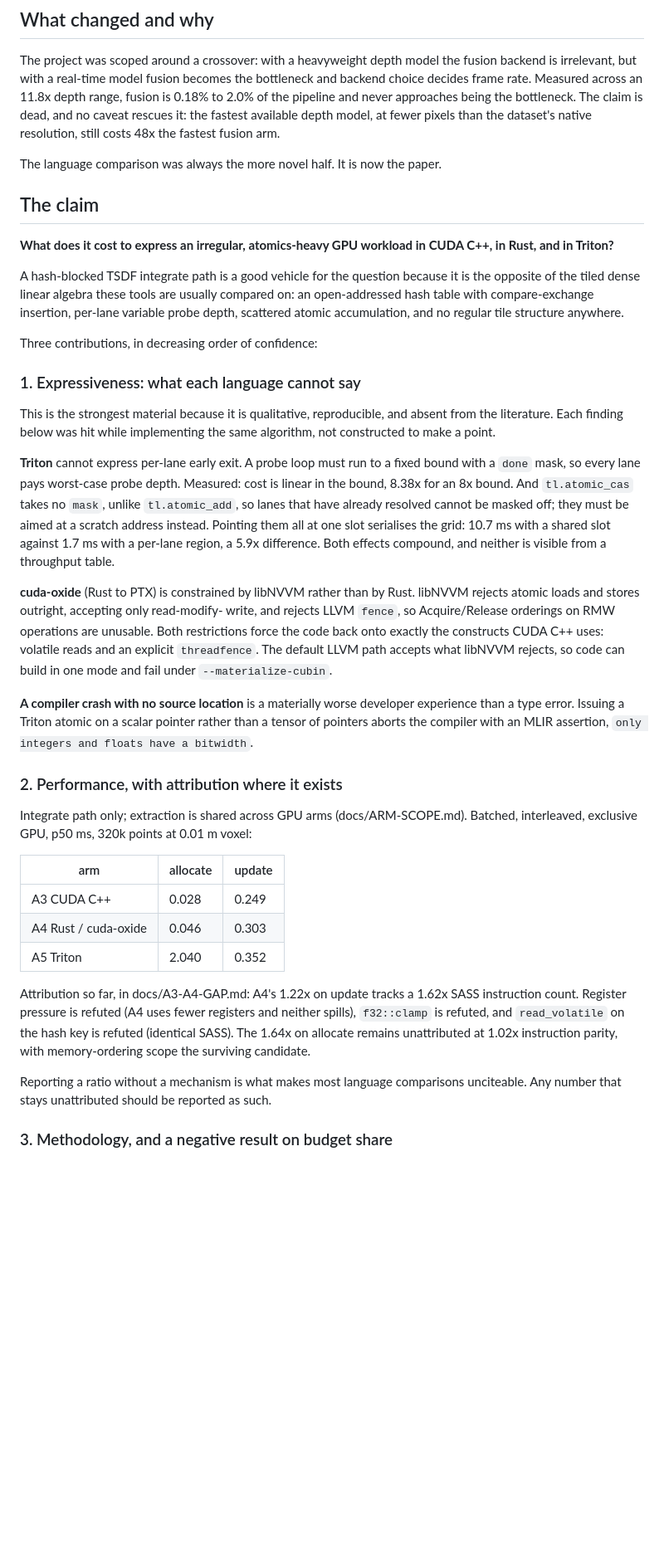
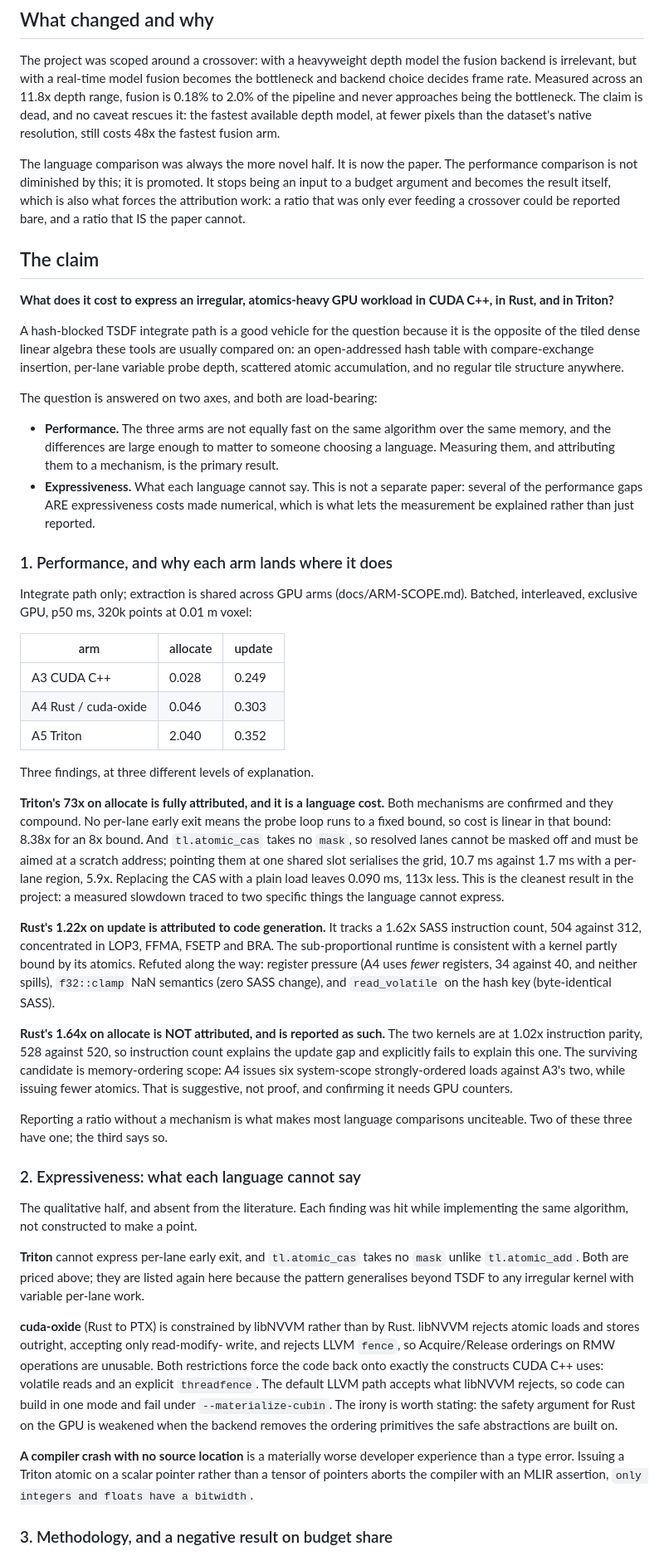
Before and after one commit to realitymatrix/what-irregularity-costs, a Markdown page: docs/PAPER-FRAMING.md, the part around one of its changes. Shown at 83% size. Rendered like a GitHub page; blank space fills up the shorter version.

Commit message:
Framing: performance is the primary result, not the third one
Ordering the contributions by confidence read as demoting the
performance comparison, which is wrong. The measured gaps ARE the
result; expressiveness is what explains them.

Restructured so performance leads, with the three arms at three
different levels of explanation stated plainly: Triton's 73x on
allocate fully attributed to two things the language cannot express,
Rust's 1.22x on update attributed to a 1.62x SASS instruction count,
Rust's 1.64x on allocate unattributed at instruction parity and
reported as such. The refuted hypotheses stay in, because a comparison
that only lists confirmed causes is not credible.

Expressiveness becomes the mechanism section rather than a rival
contribution. Notes that the safety argument for Rust on the GPU is
weakened when libNVVM removes the ordering primitives the safe
abstractions are built on.

Also notes why this reframing raises the bar on the numbers: a ratio
feeding a crossover argument could be reported bare; a ratio that is
the paper cannot.

Co-Authored-By: Claude Opus 5 <noreply@anthropic.com>

```diff
--- a/docs/PAPER-FRAMING.md
+++ b/docs/PAPER-FRAMING.md
@@ -14,6 +14,10 @@ available depth model, at fewer pixels than the dataset's native resolution,
 still costs 48x the fastest fusion arm.
 
 The language comparison was always the more novel half. It is now the paper.
+The performance comparison is not diminished by this; it is promoted. It stops
+being an input to a budget argument and becomes the result itself, which is
+also what forces the attribution work: a ratio that was only ever feeding a
+crossover could be reported bare, and a ratio that IS the paper cannot.
 
 ## The claim
 
@@ -26,37 +30,18 @@ compared on: an open-addressed hash table with compare-exchange insertion,
 per-lane variable probe depth, scattered atomic accumulation, and no regular
 tile structure anywhere.
 
-Three contributions, in decreasing order of confidence:
+The question is answered on two axes, and both are load-bearing:
 
-### 1. Expressiveness: what each language cannot say
+* **Performance.** The three arms are not equally fast on the same algorithm
+  over the same memory, and the differences are large enough to matter to
+  someone choosing a language. Measuring them, and attributing them to a
+  mechanism, is the primary result.
+* **Expressiveness.** What each language cannot say. This is not a separate
+  paper: several of the performance gaps ARE expressiveness costs made
+  numerical, which is what lets the measurement be explained rather than just
+  reported.
 
-This is the strongest material because it is qualitative, reproducible, and
-absent from the literature. Each finding below was hit while implementing the
-same algorithm, not constructed to make a point.
-
-**Triton** cannot express per-lane early exit. A probe loop must run to a fixed
-bound with a `done` mask, so every lane pays worst-case probe depth. Measured:
-cost is linear in the bound, 8.38x for an 8x bound. And `tl.atomic_cas` takes
-no `mask`, unlike `tl.atomic_add`, so lanes that have already resolved cannot
-be masked off; they must be aimed at a scratch address instead. Pointing them
-all at one slot serialises the grid: 10.7 ms with a shared slot against 1.7 ms
-with a per-lane region, a 5.9x difference. Both effects compound, and neither
-is visible from a throughput table.
-
-**cuda-oxide** (Rust to PTX) is constrained by libNVVM rather than by Rust.
-libNVVM rejects atomic loads and stores outright, accepting only read-modify-
-write, and rejects LLVM `fence`, so Acquire/Release orderings on RMW operations
-are unusable. Both restrictions force the code back onto exactly the
-constructs CUDA C++ uses: volatile reads and an explicit `threadfence`. The
-default LLVM path accepts what libNVVM rejects, so code can build in one mode
-and fail under `--materialize-cubin`.
-
-**A compiler crash with no source location** is a materially worse developer
-experience than a type error. Issuing a Triton atomic on a scalar pointer
-rather than a tensor of pointers aborts the compiler with an MLIR assertion,
-`only integers and floats have a bitwidth`.
-
-### 2. Performance, with attribution where it exists
+### 1. Performance, and why each arm lands where it does
 
 Integrate path only; extraction is shared across GPU arms (docs/ARM-SCOPE.md).
 Batched, interleaved, exclusive GPU, p50 ms, 320k points at 0.01 m voxel:
@@ -67,14 +52,59 @@ Batched, interleaved, exclusive GPU, p50 ms, 320k points at 0.01 m voxel:
 | A4 Rust / cuda-oxide | 0.046 | 0.303 |
 | A5 Triton | 2.040 | 0.352 |
 
-Attribution so far, in docs/A3-A4-GAP.md: A4's 1.22x on update tracks a 1.62x
-SASS instruction count. Register pressure is refuted (A4 uses fewer registers
-and neither spills), `f32::clamp` is refuted, and `read_volatile` on the hash
-key is refuted (identical SASS). The 1.64x on allocate remains unattributed at
-1.02x instruction parity, with memory-ordering scope the surviving candidate.
+Three findings, at three different levels of explanation.
+
+**Triton's 73x on allocate is fully attributed, and it is a language cost.**
+Both mechanisms are confirmed and they compound. No per-lane early exit means
+the probe loop runs to a fixed bound, so cost is linear in that bound: 8.38x
+for an 8x bound. And `tl.atomic_cas` takes no `mask`, so resolved lanes cannot
+be masked off and must be aimed at a scratch address; pointing them at one
+shared slot serialises the grid, 10.7 ms against 1.7 ms with a per-lane region,
+5.9x. Replacing the CAS with a plain load leaves 0.090 ms, 113x less. This is
+the cleanest result in the project: a measured slowdown traced to two specific
+things the language cannot express.
+
+**Rust's 1.22x on update is attributed to code generation.** It tracks a 1.62x
+SASS instruction count, 504 against 312, concentrated in LOP3, FFMA, FSETP and
+BRA. The sub-proportional runtime is consistent with a kernel partly bound by
+its atomics. Refuted along the way: register pressure (A4 uses *fewer*
+registers, 34 against 40, and neither spills), `f32::clamp` NaN semantics (zero
+SASS change), and `read_volatile` on the hash key (byte-identical SASS).
+
+**Rust's 1.64x on allocate is NOT attributed, and is reported as such.** The
+two kernels are at 1.02x instruction parity, 528 against 520, so instruction
+count explains the update gap and explicitly fails to explain this one. The
+surviving candidate is memory-ordering scope: A4 issues six system-scope
+strongly-ordered loads against A3's two, while issuing fewer atomics. That is
+suggestive, not proof, and confirming it needs GPU counters.
 
 Reporting a ratio without a mechanism is what makes most language comparisons
-unciteable. Any number that stays unattributed should be reported as such.
+unciteable. Two of these three have one; the third says so.
+
+### 2. Expressiveness: what each language cannot say
+
+The qualitative half, and absent from the literature. Each finding was hit
+while implementing the same algorithm, not constructed to make a point.
+
+**Triton** cannot express per-lane early exit, and `tl.atomic_cas` takes no
+`mask` unlike `tl.atomic_add`. Both are priced above; they are listed again
+here because the pattern generalises beyond TSDF to any irregular kernel with
+variable per-lane work.
+
+**cuda-oxide** (Rust to PTX) is constrained by libNVVM rather than by Rust.
+libNVVM rejects atomic loads and stores outright, accepting only read-modify-
+write, and rejects LLVM `fence`, so Acquire/Release orderings on RMW operations
+are unusable. Both restrictions force the code back onto exactly the
+constructs CUDA C++ uses: volatile reads and an explicit `threadfence`. The
+default LLVM path accepts what libNVVM rejects, so code can build in one mode
+and fail under `--materialize-cubin`. The irony is worth stating: the safety
+argument for Rust on the GPU is weakened when the backend removes the ordering
+primitives the safe abstractions are built on.
+
+**A compiler crash with no source location** is a materially worse developer
+experience than a type error. Issuing a Triton atomic on a scalar pointer
+rather than a tensor of pointers aborts the compiler with an MLIR assertion,
+`only integers and floats have a bitwidth`.
 
 ### 3. Methodology, and a negative result on budget share
 
```
Also changed, not shown: other parts of docs/PAPER-FRAMING.md (+5 -2 lines), README.md (+8 -4 lines).
